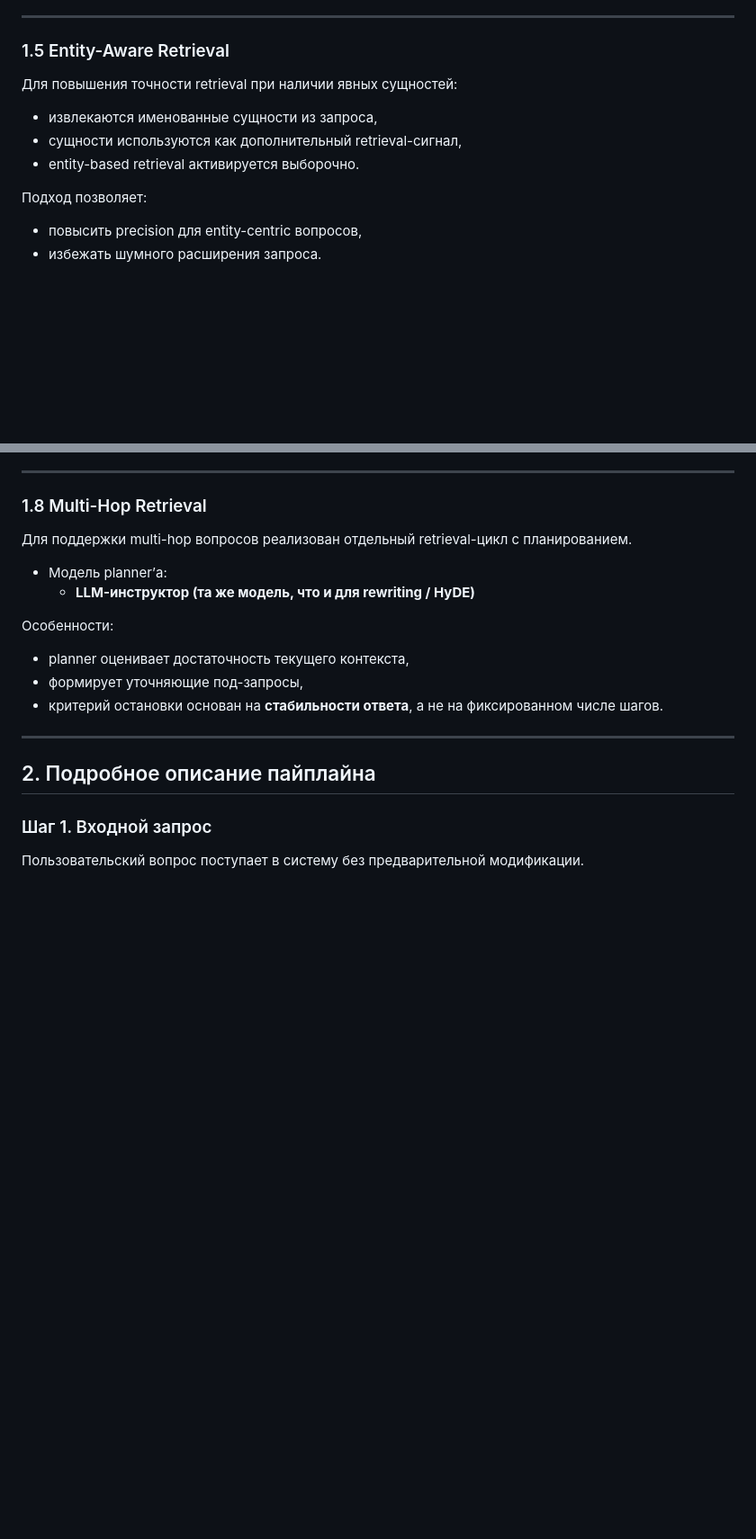
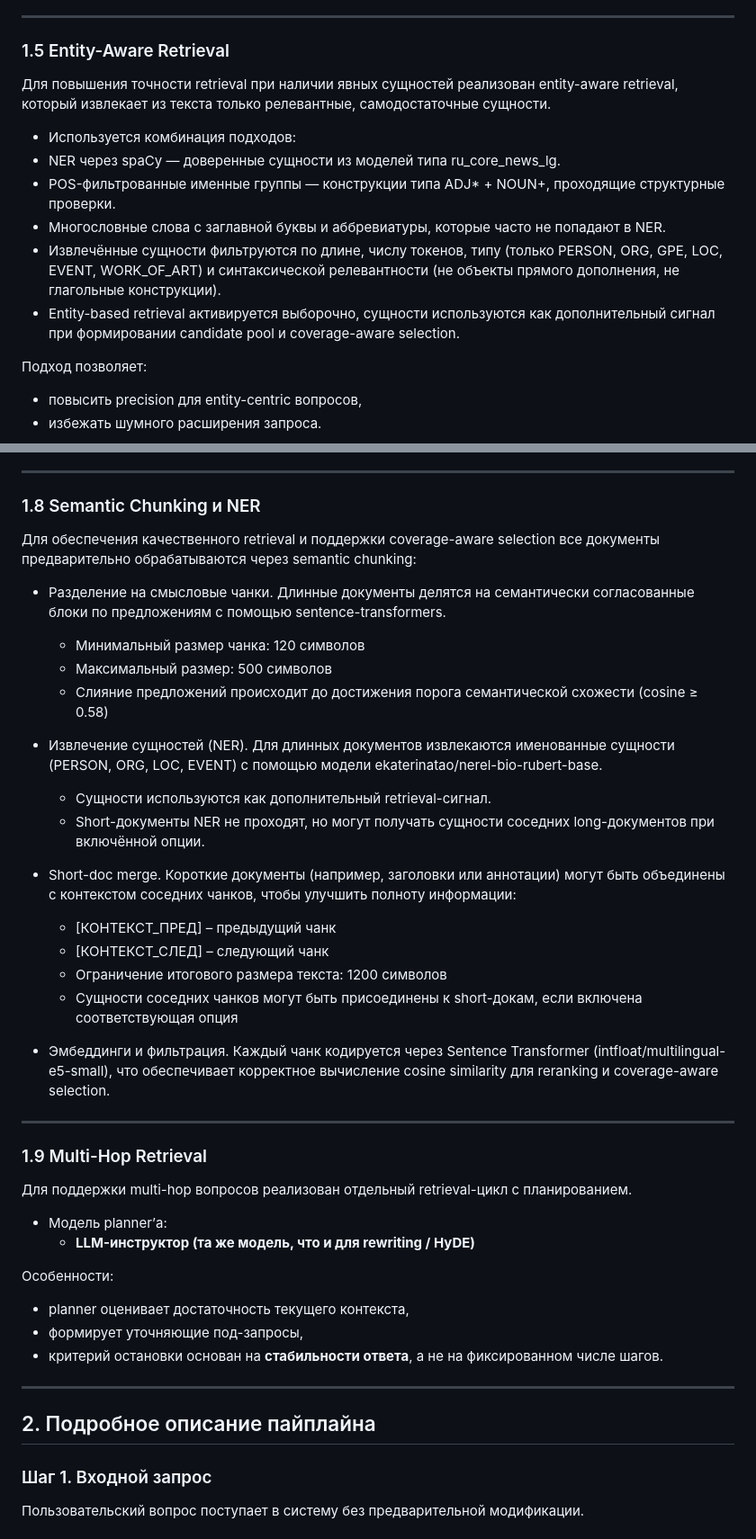
Before and after one commit to corodod/RAGpro, a Markdown page: README.md, 2 parts joined by grey strips. Shown at 90% size. GitHub-like rendering; blank space fills up the shorter version.

Commit message:
Обновить разделы о retrieval и добавить новые подходы
Обновлены разделы о retrieval с добавлением entity-aware retrieval и semantic chunking. Улучшена точность извлечения сущностей и описаны новые подходы к обработке документов.

```diff
--- a/README.md
+++ b/README.md
@@ -85,11 +85,14 @@ Dense retrieval применяется:
 
 ### 1.5 Entity-Aware Retrieval
 
-Для повышения точности retrieval при наличии явных сущностей:
+Для повышения точности retrieval при наличии явных сущностей реализован entity-aware retrieval, который извлекает из текста только релевантные, самодостаточные сущности.
 
-- извлекаются именованные сущности из запроса,
-- сущности используются как дополнительный retrieval-сигнал,
-- entity-based retrieval активируется выборочно.
+- Используется комбинация подходов:
+ - NER через spaCy — доверенные сущности из моделей типа ru_core_news_lg.
+ - POS-фильтрованные именные группы — конструкции типа ADJ* + NOUN+, проходящие структурные проверки.
+ - Многословные слова с заглавной буквы и аббревиатуры, которые часто не попадают в NER.
+- Извлечённые сущности фильтруются по длине, числу токенов, типу (только PERSON, ORG, GPE, LOC, EVENT, WORK_OF_ART) и синтаксической релевантности (не объекты прямого дополнения, не глагольные конструкции).
+- Entity-based retrieval активируется выборочно, сущности используются как дополнительный сигнал при формировании candidate pool и coverage-aware selection.
 
 Подход позволяет:
 - повысить precision для entity-centric вопросов,
@@ -139,7 +142,30 @@ Dense retrieval применяется:
 
 ---
 
-### 1.8 Multi-Hop Retrieval
+### 1.8 Semantic Chunking и NER
+
+Для обеспечения качественного retrieval и поддержки coverage-aware selection все документы предварительно обрабатываются через semantic chunking:
+
+- Разделение на смысловые чанки. Длинные документы делятся на семантически согласованные блоки по предложениям с помощью sentence-transformers.
+  - Минимальный размер чанка: 120 символов
+  - Максимальный размер: 500 символов
+  - Слияние предложений происходит до достижения порога семантической схожести (cosine ≥ 0.58)
+
+- Извлечение сущностей (NER). Для длинных документов извлекаются именованные сущности (PERSON, ORG, LOC, EVENT) с помощью модели ekaterinatao/nerel-bio-rubert-base.
+  - Сущности используются как дополнительный retrieval-сигнал.
+  - Short-документы NER не проходят, но могут получать сущности соседних long-документов при включённой опции.
+
+- Short-doc merge. Короткие документы (например, заголовки или аннотации) могут быть объединены с контекстом соседних чанков, чтобы улучшить полноту информации:
+  - [КОНТЕКСТ_ПРЕД] – предыдущий чанк
+  - [КОНТЕКСТ_СЛЕД] – следующий чанк
+  - Ограничение итогового размера текста: 1200 символов
+  - Сущности соседних чанков могут быть присоединены к short-докам, если включена соответствующая опция
+
+- Эмбеддинги и фильтрация. Каждый чанк кодируется через Sentence Transformer (intfloat/multilingual-e5-small), что обеспечивает корректное вычисление cosine similarity для reranking и coverage-aware selection.
+
+---
+
+### 1.9 Multi-Hop Retrieval
 
 Для поддержки multi-hop вопросов реализован отдельный retrieval-цикл с планированием.
 
```
